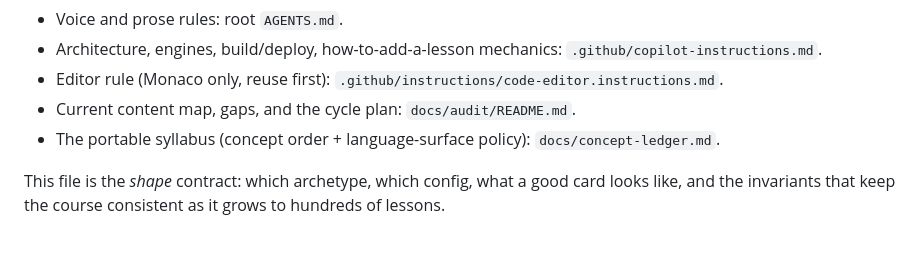
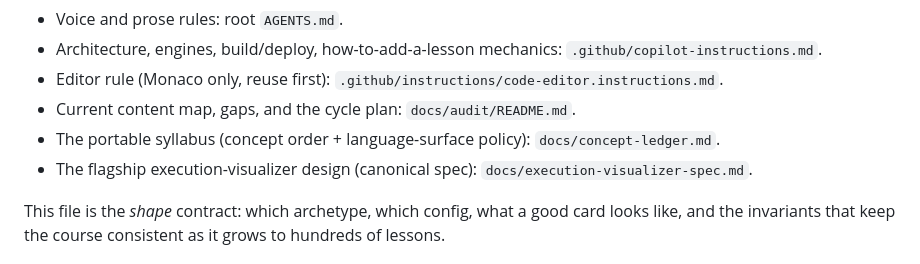
Before and after one commit to isaaclacoba/course_junior_to_sw_architect, a Markdown page: docs/SPECS.md, the part around the change. Drawn GitHub-style.

```diff
--- a/docs/SPECS.md
+++ b/docs/SPECS.md
@@ -10,6 +10,7 @@ proposal. Authoritative companions, do not duplicate them here:
 - Editor rule (Monaco only, reuse first): `.github/instructions/code-editor.instructions.md`.
 - Current content map, gaps, and the cycle plan: `docs/audit/README.md`.
 - The portable syllabus (concept order + language-surface policy): `docs/concept-ledger.md`.
+- The flagship execution-visualizer design (canonical spec): `docs/execution-visualizer-spec.md`.
 
 This file is the *shape* contract: which archetype, which config, what a good
 card looks like, and the invariants that keep the course consistent as it grows
```
Also changed, not shown: docs/execution-visualizer-spec.md (added, +149 -0 lines), docs/work-log.md (+12 -0 lines).
